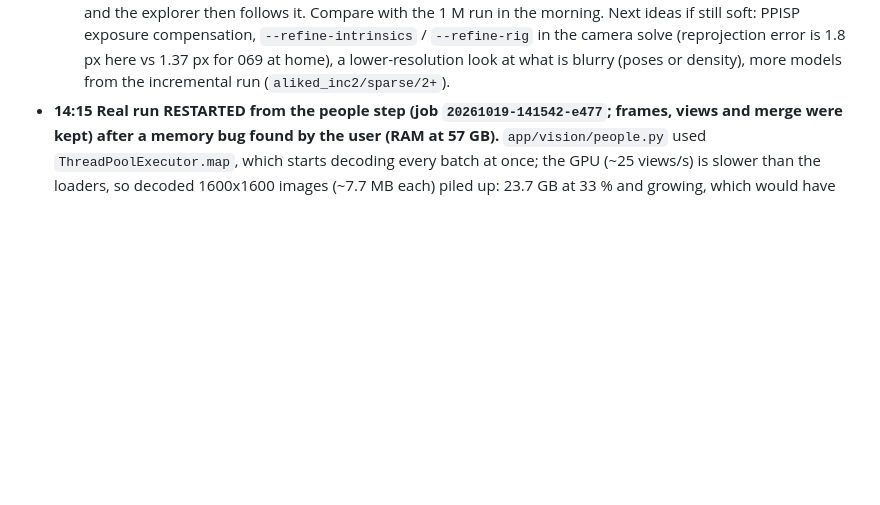
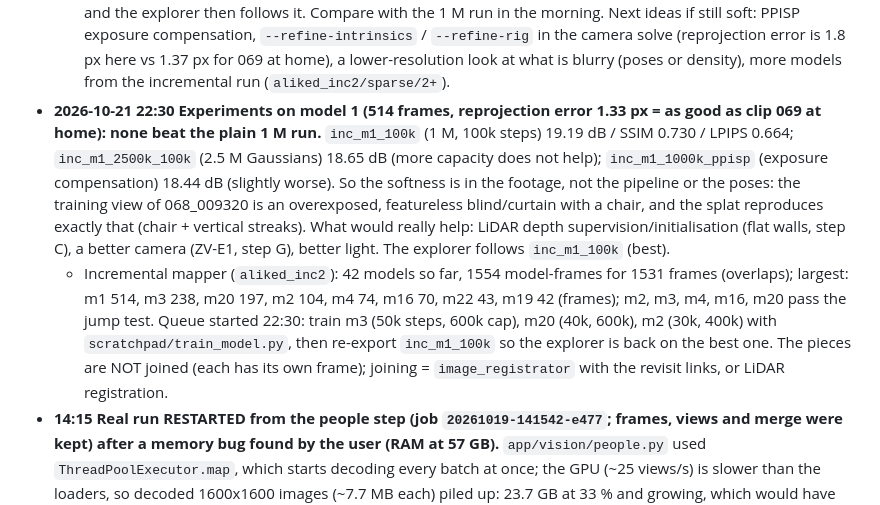
Before and after one commit to LeonardLind/gsplat-lidar, a Markdown page: HANDOFF.md, the part around the change. Rendered like a GitHub page; blank space fills up the shorter version.

Commit message:
HANDOFF: model 1 experiments (2.5M, PPISP) do not beat 1M; pieces queue training
Co-Authored-By: Claude Sonnet 5.5 <noreply@anthropic.com>

```diff
--- a/HANDOFF.md
+++ b/HANDOFF.md
@@ -27,6 +27,8 @@ Office PC: Core Ultra 9 285, 64 GB, RTX 5060 8 GB (sm_120), driver 616.92. Goal:
   - Next (not before the user says): the other models of the incremental run can each be trained the same way; joining the parts needs the LiDAR (step B) or more links; the user wants a clean office splat first, LiDAR later.
 - **2026-10-21 19:40 Model 1 trained: `train/068+069/inc_m1_100k` (100k steps, 1 M cap, 75 min): val PSNR 19.19 dB, SSIM 0.73, LPIPS 0.66 (best on this footage so far); exported, the explorer follows it. Model 1 holds 514 frames of BOTH clips (068 and 069), cameras over ~25 m x 22 m. Visually it is NOT clean: walkable but smeared/blurry (screenshots from 8 camera-path poses: only a ceiling light panel and wall edges recognisable). Suspected cause: 1 M Gaussians are too few for ~25 m and 5 140 images (also the X4's small sensor in dim light).** Tool `web/viewer/tools/shot_views.mjs <prefix> <poses.json>` takes screenshots from given poses (poses from the oriented model's camera path).
   - **Experiment running overnight (started 19:35): same model, 2.5 M cap** `train/068+069/inc_m1_2500k_100k` (starts from 1 017 649 points and grows; 17 it/s at the start, expect 2-3 h as it grows); auto-exports when done and the explorer then follows it. Compare with the 1 M run in the morning. Next ideas if still soft: PPISP exposure compensation, `--refine-intrinsics` / `--refine-rig` in the camera solve (reprojection error is 1.8 px here vs 1.37 px for 069 at home), a lower-resolution look at what is blurry (poses or density), more models from the incremental run (`aliked_inc2/sparse/2+`).
+- **2026-10-21 22:30 Experiments on model 1 (514 frames, reprojection error 1.33 px = as good as clip 069 at home): none beat the plain 1 M run.** `inc_m1_100k` (1 M, 100k steps) 19.19 dB / SSIM 0.730 / LPIPS 0.664; `inc_m1_2500k_100k` (2.5 M Gaussians) 18.65 dB (more capacity does not help); `inc_m1_1000k_ppisp` (exposure compensation) 18.44 dB (slightly worse). So the softness is in the footage, not the pipeline or the poses: the training view of 068_009320 is an overexposed, featureless blind/curtain with a chair, and the splat reproduces exactly that (chair + vertical streaks). What would really help: LiDAR depth supervision/initialisation (flat walls, step C), a better camera (ZV-E1, step G), better light. The explorer follows `inc_m1_100k` (best).
+  - Incremental mapper (`aliked_inc2`): 42 models so far, 1554 model-frames for 1531 frames (overlaps); largest: m1 514, m3 238, m20 197, m2 104, m4 74, m16 70, m22 43, m19 42 (frames); m2, m3, m4, m16, m20 pass the jump test. Queue started 22:30: train m3 (50k steps, 600k cap), m20 (40k, 600k), m2 (30k, 400k) with `scratchpad/train_model.py`, then re-export `inc_m1_100k` so the explorer is back on the best one. The pieces are NOT joined (each has its own frame); joining = `image_registrator` with the revisit links, or LiDAR registration.
 - **14:15 Real run RESTARTED from the people step (job `20261019-141542-e477`; frames, views and merge were kept) after a memory bug found by the user (RAM at 57 GB).** `app/vision/people.py` used `ThreadPoolExecutor.map`, which starts decoding every batch at once; the GPU (~25 views/s) is slower than the loaders, so decoded 1600x1600 images (~7.7 MB each) piled up: 23.7 GB at 33 % and growing, which would have exceeded the 64 GB for 15 310 views. Cancelled the job, fixed with bounded prefetch (12 batches ahead). After the fix the process stays at 2.3 GB, RAM in use ~13.5 GB, 26 views/s (faster than before). Not seen at home because the earlier test runs had far fewer views. Checked the other stages (`frames.py`, `views.py`): no unbounded queue.
 - **14:00 Tablet (iPad) controls + read-only tablet server (while the 2.5 fps comparison runs).**
   - `web/viewer/src/touch.ts`: touch mode (auto on `(hover: none) and (pointer: coarse)`; `?touch=1` forces, `?touch=0` off): left stick = move (edge = run), right stick = look (rate), drag on the picture also looks, Walk | Drone switch, Jump (walk) / up + down (drone). Drone mode turns collision off (in forest understory it pinned the drone under the branches); Walk turns it on. No editing, no HUD, no pointer lock (iPad Safari has none). Tap on empty picture closes the info card; markers open by tap or gaze. `Player` got `analog` input (proportional speed), `setMode`. iOS meta tags, `100dvh`, pixel ratio cap 1.25 on touch (`?dpr=`). Test: `node tools/test_touch.mjs <prefix> [url]` (emulated iPad, real multi-touch; 10 checks pass on the forest).
```
